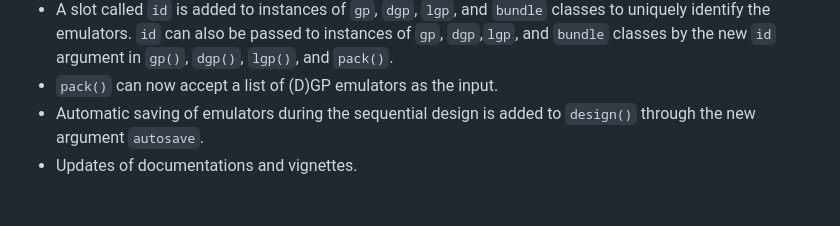
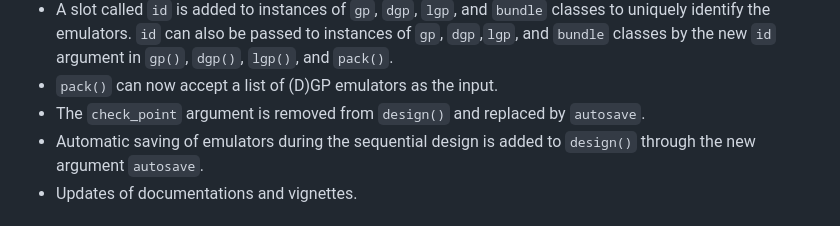
Before and after one commit to mingdeyu/dgpsi-R, a Markdown page: NEWS.md, the part around the change. GitHub-like rendering.

```diff
--- a/NEWS.md
+++ b/NEWS.md
@@ -14,6 +14,7 @@
 - `alm()`, `mice()`, `pei()`, and `vigf()` now accept separate candidate sets (even with different number of candidate points) via `x_cand` for bundle emulators.
 - A slot called `id` is added to instances of `gp`, `dgp`, `lgp`, and `bundle` classes to uniquely identify the emulators. `id` can also be passed to instances of `gp`, `dgp`,`lgp`, and `bundle` classes by the new `id` argument in `gp()`, `dgp()`, `lgp()`, and `pack()`.
 - `pack()` can now accept a list of (D)GP emulators as the input.
+- The `check_point` argument is removed from `design()` and replaced by `autosave`.
 - Automatic saving of emulators during the sequential design is added to `design()` through the new argument `autosave`.
 - Updates of documentations and vignettes.
 
```
